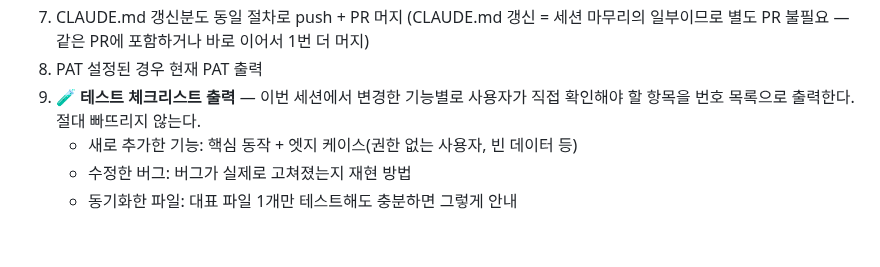
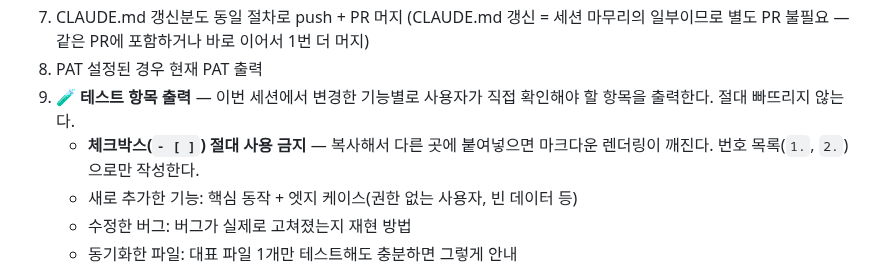
Before and after one commit to beybusiness-bit/lmp-website, a Markdown page: CLAUDE.md, the part around the change. GitHub-like rendering; blank space fills up the shorter version.

Commit message:
CLAUDE.md: 세션 마무리 테스트 항목 체크박스 금지 규칙 추가

```diff
--- a/CLAUDE.md
+++ b/CLAUDE.md
@@ -274,7 +274,8 @@ claude
 6. CLAUDE.md 직접 갱신 (완료 단계 ✅, 다음 시작점 업데이트)
 7. CLAUDE.md 갱신분도 동일 절차로 push + PR 머지 (CLAUDE.md 갱신 = 세션 마무리의 일부이므로 별도 PR 불필요 — 같은 PR에 포함하거나 바로 이어서 1번 더 머지)
 8. PAT 설정된 경우 현재 PAT 출력
-9. **🧪 테스트 체크리스트 출력** — 이번 세션에서 변경한 기능별로 사용자가 직접 확인해야 할 항목을 번호 목록으로 출력한다. 절대 빠뜨리지 않는다.
+9. **🧪 테스트 항목 출력** — 이번 세션에서 변경한 기능별로 사용자가 직접 확인해야 할 항목을 출력한다. 절대 빠뜨리지 않는다.
+   - **체크박스(`- [ ]`) 절대 사용 금지** — 복사해서 다른 곳에 붙여넣으면 마크다운 렌더링이 깨진다. 번호 목록(`1.`, `2.`)으로만 작성한다.
    - 새로 추가한 기능: 핵심 동작 + 엣지 케이스(권한 없는 사용자, 빈 데이터 등)
    - 수정한 버그: 버그가 실제로 고쳐졌는지 재현 방법
    - 동기화한 파일: 대표 파일 1개만 테스트해도 충분하면 그렇게 안내
```
